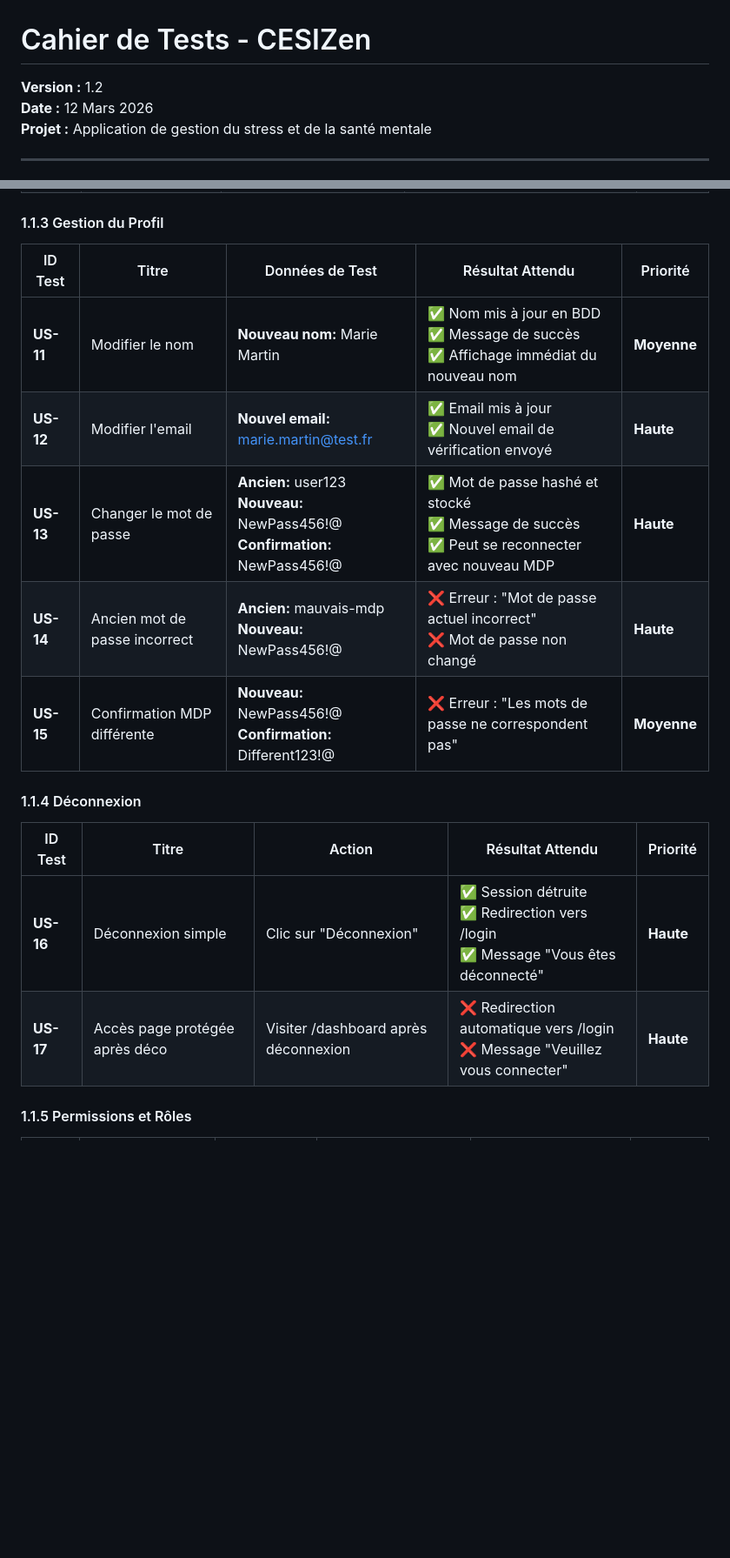
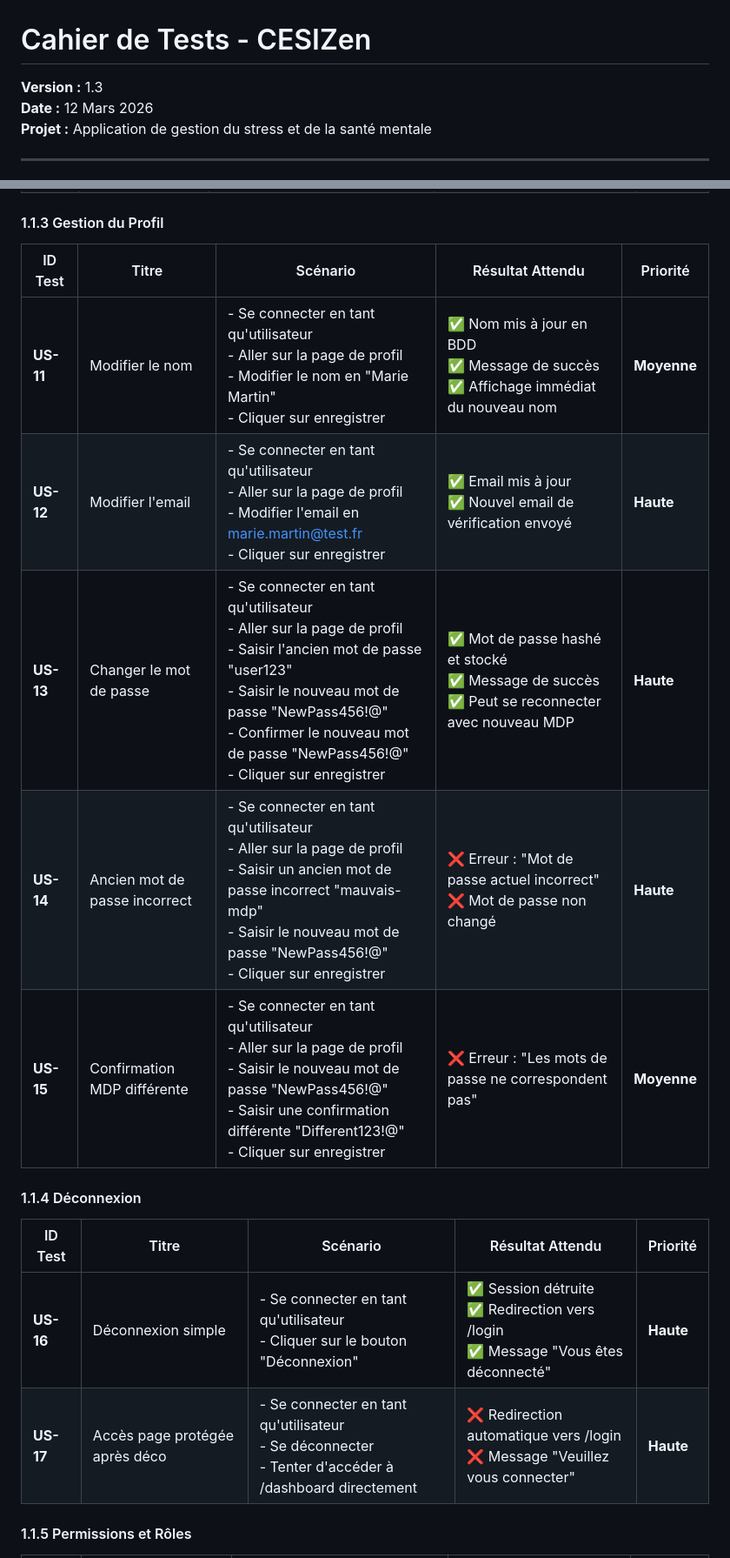
Before and after one commit to Altorru/cesizen, a Markdown page: docs/CAHIER_DE_TESTS.md, 2 parts joined by grey strips. Shown at 87% size. Drawn GitHub-style; blank space fills up the shorter version.

```diff
--- a/docs/CAHIER_DE_TESTS.md
+++ b/docs/CAHIER_DE_TESTS.md
@@ -1,6 +1,6 @@
 # Cahier de Tests - CESIZen
 
-**Version :** 1.2
+**Version :** 1.3
 **Date :** 12 Mars 2026
 **Projet :** Application de gestion du stress et de la santé mentale
 
@@ -43,20 +43,20 @@
 
 #### 1.1.3 Gestion du Profil
 
-| ID Test | Titre | Données de Test | Résultat Attendu | Priorité |
-|---------|----------|-----------------|------------------|----------|
-| **US-11** | Modifier le nom | **Nouveau nom:** Marie Martin | ✅ Nom mis à jour en BDD<br>✅ Message de succès<br>✅ Affichage immédiat du nouveau nom | **Moyenne** |
-| **US-12** | Modifier l'email | **Nouvel email:** <marie.martin@test.fr> | ✅ Email mis à jour<br>✅ Nouvel email de vérification envoyé | **Haute** |
-| **US-13** | Changer le mot de passe | **Ancien:** user123<br>**Nouveau:** NewPass456!@<br>**Confirmation:** NewPass456!@ | ✅ Mot de passe hashé et stocké<br>✅ Message de succès<br>✅ Peut se reconnecter avec nouveau MDP | **Haute** |
-| **US-14** | Ancien mot de passe incorrect | **Ancien:** mauvais-mdp<br>**Nouveau:** NewPass456!@ | ❌ Erreur : "Mot de passe actuel incorrect"<br>❌ Mot de passe non changé | **Haute** |
-| **US-15** | Confirmation MDP différente | **Nouveau:** NewPass456!@<br>**Confirmation:** Different123!@ | ❌ Erreur : "Les mots de passe ne correspondent pas" | **Moyenne** |
+| ID Test | Titre | Scénario | Résultat Attendu | Priorité |
+|---------|----------|----------|------------------|----------|
+| **US-11** | Modifier le nom | - Se connecter en tant qu'utilisateur<br>- Aller sur la page de profil<br>- Modifier le nom en "Marie Martin"<br>- Cliquer sur enregistrer | ✅ Nom mis à jour en BDD<br>✅ Message de succès<br>✅ Affichage immédiat du nouveau nom | **Moyenne** |
+| **US-12** | Modifier l'email | - Se connecter en tant qu'utilisateur<br>- Aller sur la page de profil<br>- Modifier l'email en <marie.martin@test.fr><br>- Cliquer sur enregistrer | ✅ Email mis à jour<br>✅ Nouvel email de vérification envoyé | **Haute** |
+| **US-13** | Changer le mot de passe | - Se connecter en tant qu'utilisateur<br>- Aller sur la page de profil<br>- Saisir l'ancien mot de passe "user123"<br>- Saisir le nouveau mot de passe "NewPass456!@"<br>- Confirmer le nouveau mot de passe "NewPass456!@"<br>- Cliquer sur enregistrer | ✅ Mot de passe hashé et stocké<br>✅ Message de succès<br>✅ Peut se reconnecter avec nouveau MDP | **Haute** |
+| **US-14** | Ancien mot de passe incorrect | - Se connecter en tant qu'utilisateur<br>- Aller sur la page de profil<br>- Saisir un ancien mot de passe incorrect "mauvais-mdp"<br>- Saisir le nouveau mot de passe "NewPass456!@"<br>- Cliquer sur enregistrer | ❌ Erreur : "Mot de passe actuel incorrect"<br>❌ Mot de passe non changé | **Haute** |
+| **US-15** | Confirmation MDP différente | - Se connecter en tant qu'utilisateur<br>- Aller sur la page de profil<br>- Saisir le nouveau mot de passe "NewPass456!@"<br>- Saisir une confirmation différente "Different123!@"<br>- Cliquer sur enregistrer | ❌ Erreur : "Les mots de passe ne correspondent pas" | **Moyenne** |
 
 #### 1.1.4 Déconnexion
 
-| ID Test | Titre | Action | Résultat Attendu | Priorité |
-|---------|----------|--------|------------------|----------|
-| **US-16** | Déconnexion simple | Clic sur "Déconnexion" | ✅ Session détruite<br>✅ Redirection vers /login<br>✅ Message "Vous êtes déconnecté" | **Haute** |
-| **US-17** | Accès page protégée après déco | Visiter /dashboard après déconnexion | ❌ Redirection automatique vers /login<br>❌ Message "Veuillez vous connecter" | **Haute** |
+| ID Test | Titre | Scénario | Résultat Attendu | Priorité |
+|---------|----------|----------|------------------|----------|
+| **US-16** | Déconnexion simple | - Se connecter en tant qu'utilisateur<br>- Cliquer sur le bouton "Déconnexion" | ✅ Session détruite<br>✅ Redirection vers /login<br>✅ Message "Vous êtes déconnecté" | **Haute** |
+| **US-17** | Accès page protégée après déco | - Se connecter en tant qu'utilisateur<br>- Se déconnecter<br>- Tenter d'accéder à /dashboard directement | ❌ Redirection automatique vers /login<br>❌ Message "Veuillez vous connecter" | **Haute** |
 
 #### 1.1.5 Permissions et Rôles
 
```
Also changed, not shown: other parts of docs/CAHIER_DE_TESTS.md (+46 -46 lines).
